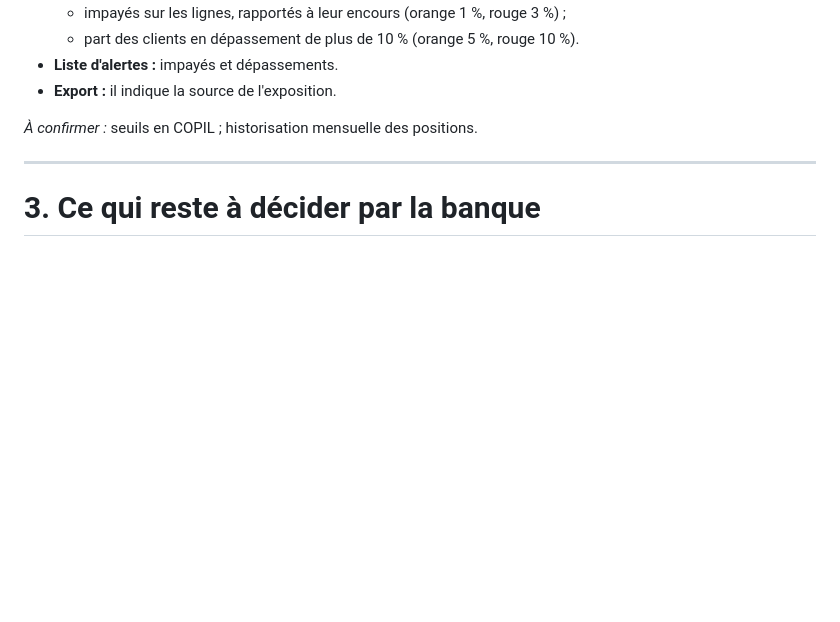
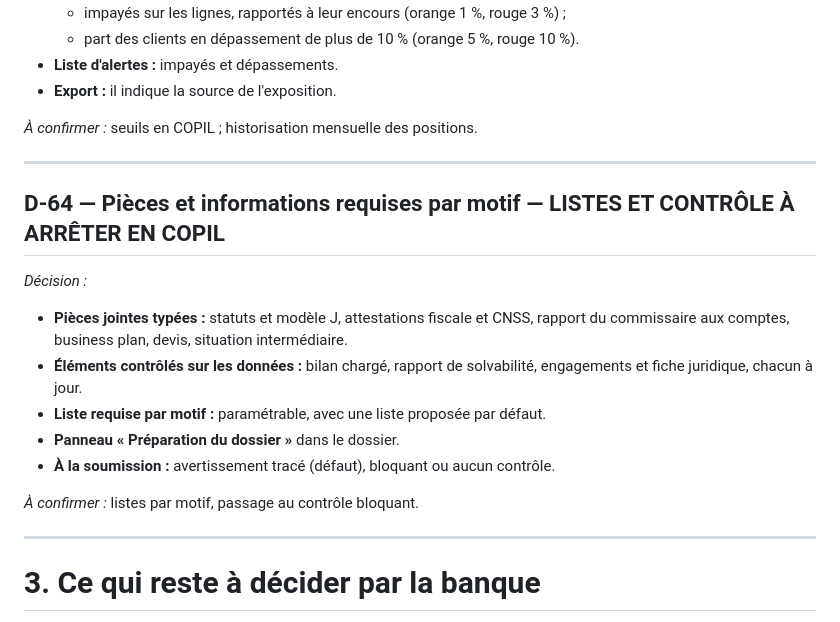
Before and after one commit to tariqeddoumi/Entreprise-scoring-cl, a Markdown page: docs/07-journal-des-decisions-v3.md, the part around the change. Drawn GitHub-style; blank space fills up the shorter version.

```diff
--- a/docs/07-journal-des-decisions-v3.md
+++ b/docs/07-journal-des-decisions-v3.md
@@ -814,6 +814,19 @@ Diagnostic des représentations du système deux à deux : base de production et
 
 ---
 
+## D-64 — Pièces et informations requises par motif — **LISTES ET CONTRÔLE À ARRÊTER EN COPIL**
+
+*Décision :*
+- **Pièces jointes typées :** statuts et modèle J, attestations fiscale et CNSS, rapport du commissaire aux comptes, business plan, devis, situation intermédiaire.
+- **Éléments contrôlés sur les données :** bilan chargé, rapport de solvabilité, engagements et fiche juridique, chacun à jour.
+- **Liste requise par motif :** paramétrable, avec une liste proposée par défaut.
+- **Panneau « Préparation du dossier »** dans le dossier.
+- **À la soumission :** avertissement tracé (défaut), bloquant ou aucun contrôle.
+
+*À confirmer :* listes par motif, passage au contrôle bloquant.
+
+---
+
 # 3. Ce qui reste à décider par la banque
 
 1. **Seuils de segmentation** — non opposables tant que le corpus Bank Al-Maghrib n'a pas été lu et validé conjointement. Première porte du programme.
```
Also changed, not shown: README.md (+1 -0 lines), docs/03-deploiement-supabase.md (+8 -0 lines), docs/24-pieces-requises-par-motif.md (added, +40 -0 lines), docs/captures-pieces/preparation.png (added), 15 other files.
